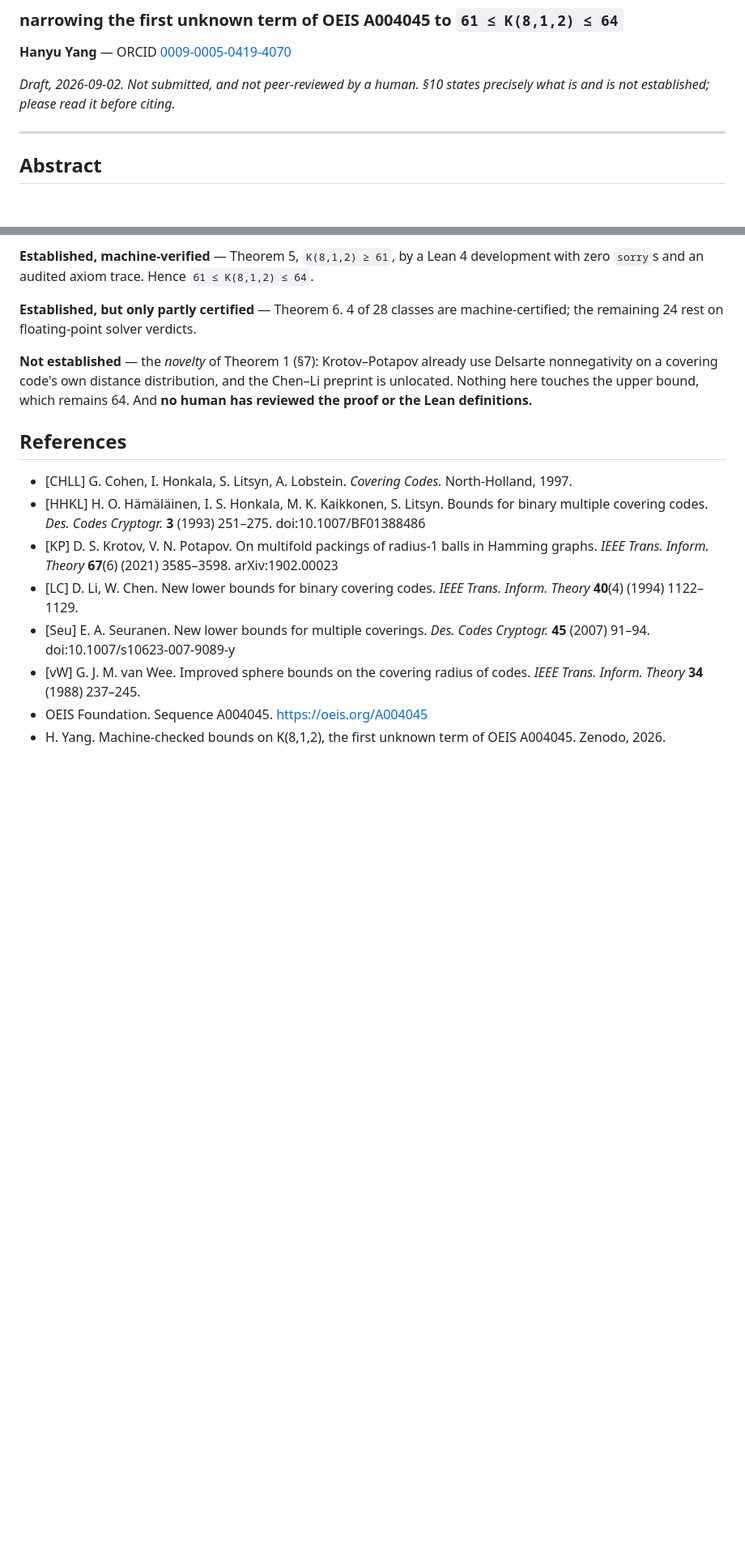
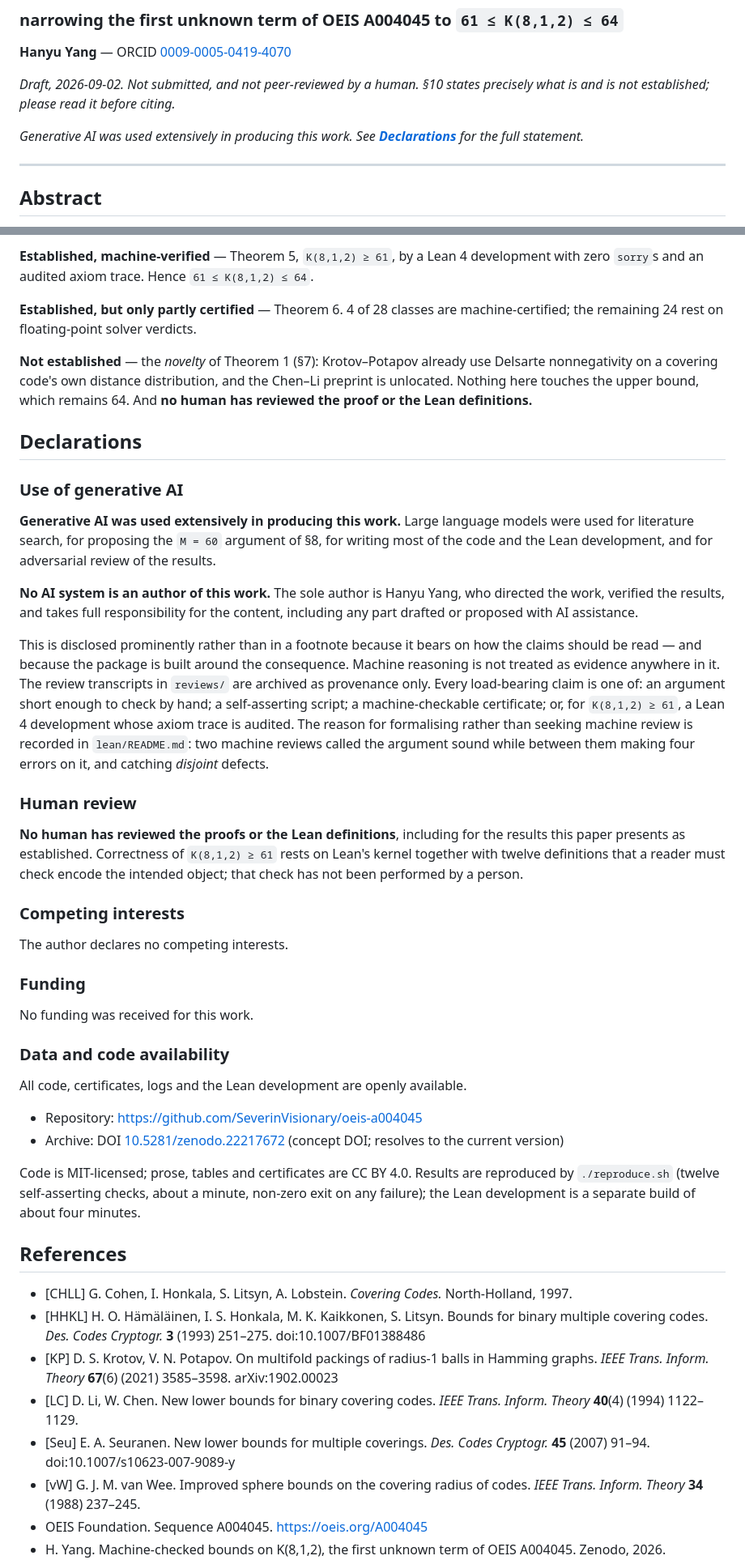
Before and after one commit to SeverinVisionary/oeis-a004045, a Markdown page: PAPER.md, 2 parts joined by grey strips. Shown at 81% size. Drawn GitHub-style; blank space fills up the shorter version.

Commit message:
Declarations: make the AI-use disclosure submission-grade
The disclosure existed but would not have satisfied a submission checklist. It
sat at section 9.1, between the symmetry theorem and the status section, where
an editor scanning the paper would not find it; it never affirmed that no AI
system is an author, which is the specific thing arXiv and Springer require an
author to declare; and the paper had no Declarations block at all, so the
funding, competing-interests and data-availability statements that Designs,
Codes and Cryptography and similar venues require were simply missing.

Replaced with a standard Declarations section before the references, covering
use of generative AI, human review, competing interests, funding, and data and
code availability -- plus a two-line pointer immediately under the author line,
so the disclosure is visible without reading to the end.

The substance is unchanged and remains blunt: generative AI was used
extensively, for literature search, for proposing the M=60 argument, for most of
the code and the Lean development, and for adversarial review; the sole author
directed the work and takes full responsibility; and no human has reviewed the
proofs or the Lean definitions.

One judgement call, flagged rather than made silently: the statement says
"large language models" without naming vendors. arXiv's policy requires
disclosure of use, not identification of the tool, so this is compliant. Some
publishers do ask for the specific system at submission, which would be a
one-line addition at that point.

Authorship was audited across the package and is clean: CITATION.cff and
.zenodo.json both list one creator, and no model appears as an author or
contributor anywhere.

```diff
--- a/PAPER.md
+++ b/PAPER.md
@@ -6,6 +6,9 @@
 
 *Draft, 2026-09-02. Not submitted, and not peer-reviewed by a human. §10 states
 precisely what is and is not established; please read it before citing.*
+
+*Generative AI was used extensively in producing this work. See
+**[Declarations](#declarations)** for the full statement.*
 
 ---
 
@@ -458,6 +444,58 @@ the Chen–Li preprint is unlocated. Nothing here touches the upper bound, which
 remains 64. And **no human has reviewed the proof or the Lean
 definitions.**
 
+## Declarations
+
+### Use of generative AI
+
+**Generative AI was used extensively in producing this work.** Large language
+models were used for literature search, for proposing the `M = 60` argument of
+§8, for writing most of the code and the Lean development, and for adversarial
+review of the results.
+
+**No AI system is an author of this work.** The sole author is Hanyu Yang, who
+directed the work, verified the results, and takes full responsibility for the
+content, including any part drafted or proposed with AI assistance.
+
+This is disclosed prominently rather than in a footnote because it bears on how
+the claims should be read — and because the package is built around the
+consequence. Machine reasoning is not treated as evidence anywhere in it. The
+review transcripts in `reviews/` are archived as provenance only. Every
+load-bearing claim is one of: an argument short enough to check by hand; a
+self-asserting script; a machine-checkable certificate; or, for
+`K(8,1,2) ≥ 61`, a Lean 4 development whose axiom trace is audited. The reason
+for formalising rather than seeking machine review is recorded in
+`lean/README.md`: two machine reviews called the argument sound while between
+them making four errors on it, and catching *disjoint* defects.
+
+### Human review
+
+**No human has reviewed the proofs or the Lean definitions**, including for the
+results this paper presents as established. Correctness of `K(8,1,2) ≥ 61` rests
+on Lean's kernel together with twelve definitions that a reader must check
+encode the intended object; that check has not been performed by a person.
+
+### Competing interests
+
+The author declares no competing interests.
+
+### Funding
+
+No funding was received for this work.
+
+### Data and code availability
+
+All code, certificates, logs and the Lean development are openly available.
+
+- Repository: <https://github.com/SeverinVisionary/oeis-a004045>
+- Archive: DOI [10.5281/zenodo.22217672](https://doi.org/10.5281/zenodo.22217672)
+  (concept DOI; resolves to the current version)
+
+Code is MIT-licensed; prose, tables and certificates are CC BY 4.0. Results are
+reproduced by `./reproduce.sh` (twelve self-asserting checks, about a minute,
+non-zero exit on any failure); the Lean development is a separate build of about
+four minutes.
+
 ## References
 
 - [CHLL] G. Cohen, I. Honkala, S. Litsyn, A. Lobstein. *Covering Codes.*
```
Also changed, not shown: other parts of PAPER.md (+0 -17 lines).
